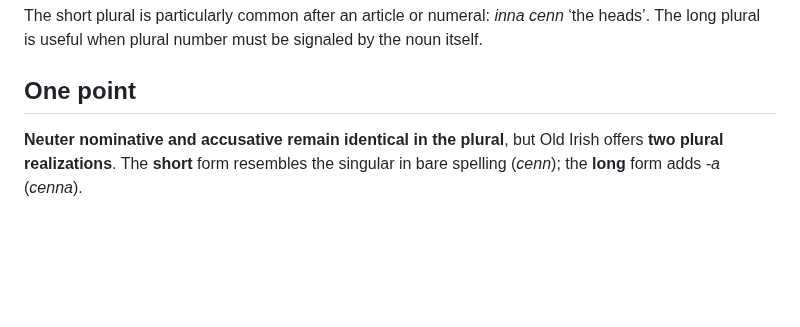
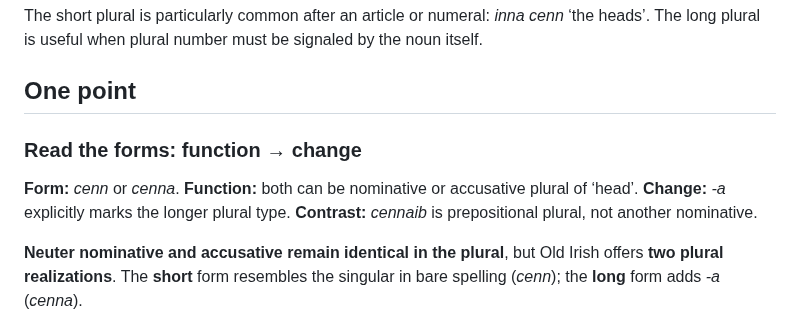
Before and after one commit to stflicker/old_irish_minicourse, a Markdown page: lessons/OI-D005.md, the part around the change. Rendered like a GitHub page; blank space fills up the shorter version.

Commit message:
Clarify form, function and morphology in Day 005

```diff
--- a/lessons/OI-D005.md
+++ b/lessons/OI-D005.md
@@ -37,6 +37,11 @@ questions:
 
 The short plural is particularly common after an article or numeral: *inna cenn* ‘the heads’. The long plural is useful when plural number must be signaled by the noun itself.
 ## One point
+
+### Read the forms: function → change
+
+**Form:** *cenn* or *cenna*. **Function:** both can be nominative or accusative plural of ‘head’. **Change:** *-a* explicitly marks the longer plural type. **Contrast:** *cennaib* is prepositional plural, not another nominative.
+
 **Neuter nominative and accusative remain identical in the plural**, but Old Irish offers **two plural realizations**. The **short** form resembles the singular in bare spelling (*cenn*); the **long** form adds *-a* (*cenna*).
 
 This is **not** a nominative-versus-accusative contrast: *both* forms can serve *both* cases. The choice is partly influenced by the surrounding noun phrase; the short form commonly follows a word already indicating plural number.
```
